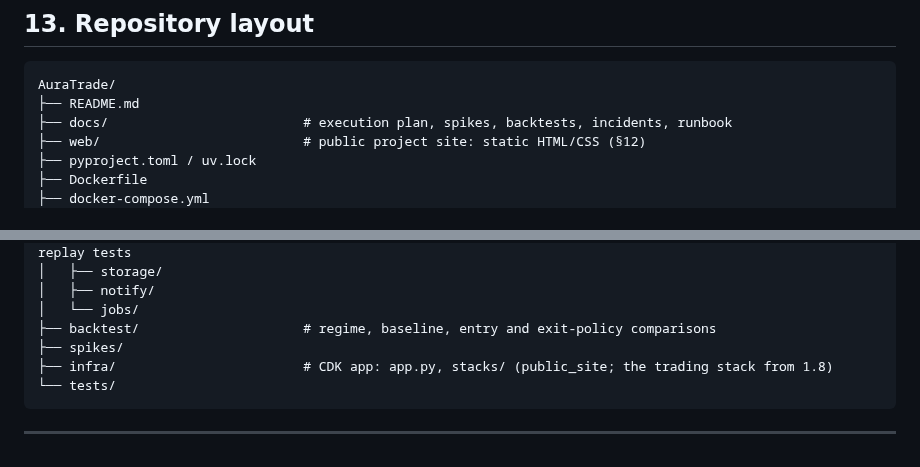
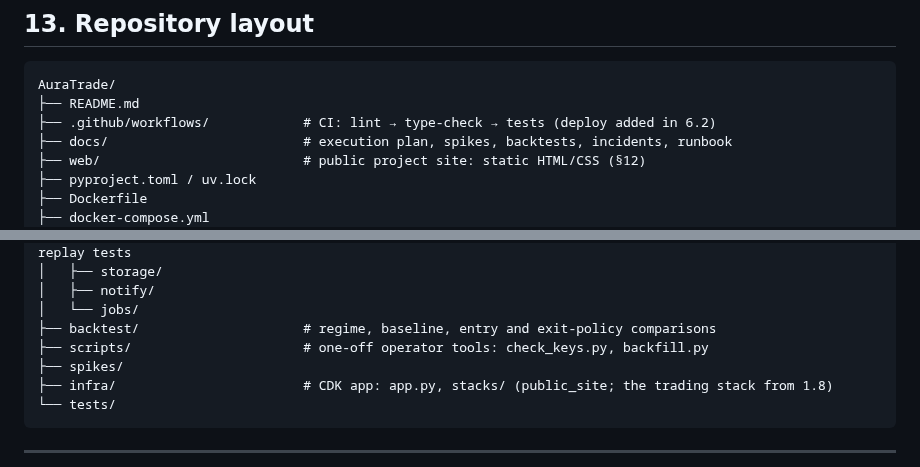
Before and after one commit to Dima252/AuraTrade, a Markdown page: README.md, 2 parts joined by grey strips. Drawn GitHub-style.

Commit message:
README §13: list scripts/ and .github/workflows/ in the repository layout
Co-Authored-By: Claude Opus 5.5 <noreply@anthropic.com>

````diff
--- a/README.md
+++ b/README.md
@@ -848,6 +848,7 @@ PostgreSQL on Neon. SQLAlchemy 2.0, Alembic.
 ```text
 AuraTrade/
 ├── README.md
+├── .github/workflows/            # CI: lint → type-check → tests (deploy added in 6.2)
 ├── docs/                         # execution plan, spikes, backtests, incidents, runbook
 ├── web/                          # public project site: static HTML/CSS (§12)
 ├── pyproject.toml / uv.lock
@@ -876,6 +877,7 @@ AuraTrade/
 │   ├── notify/
 │   └── jobs/
 ├── backtest/                     # regime, baseline, entry and exit-policy comparisons
+├── scripts/                      # one-off operator tools: check_keys.py, backfill.py
 ├── spikes/
 ├── infra/                        # CDK app: app.py, stacks/ (public_site; the trading stack from 1.8)
 └── tests/
````
